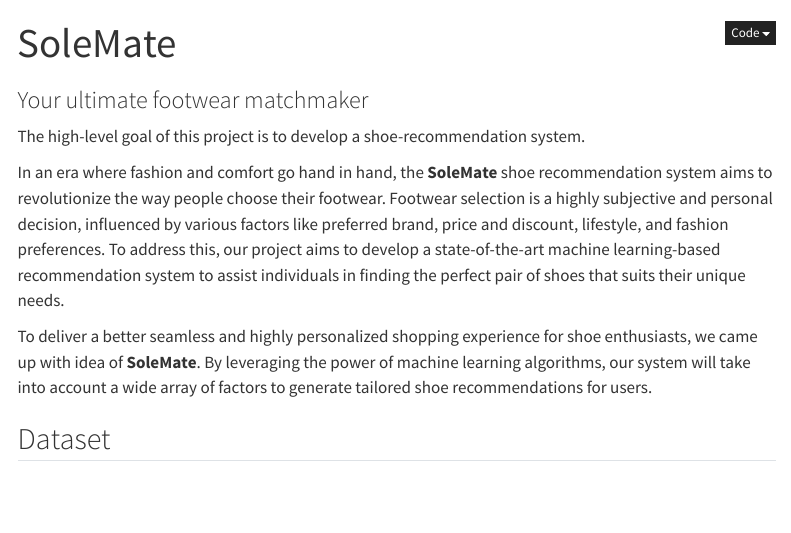
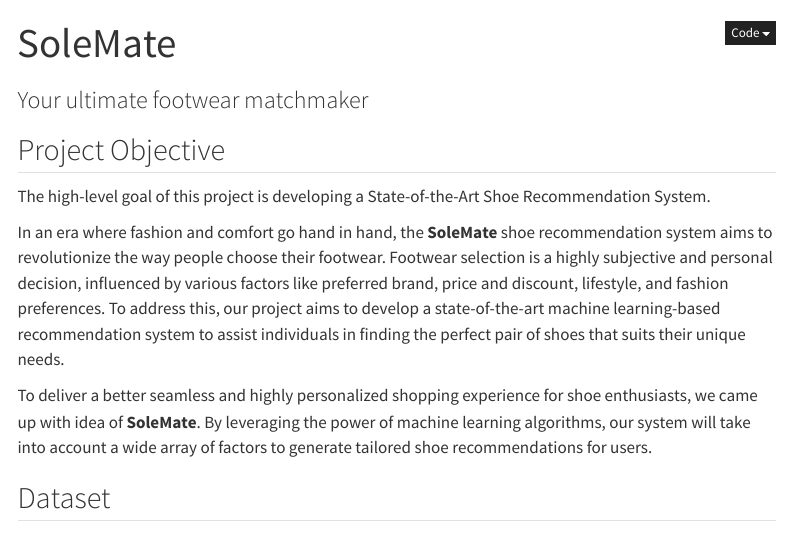
Before and after one commit to INFO-523-Exercises/project-final-MineCrafters, a Quarto document (proposal.qmd): the page in a window 1100 px wide, from its top. Rendered offline with R 4.5, knitr and Pandoc in place of Quarto, with nearby package versions; menus at the side of the page are left out.

Commit message:
Updated the header

```diff
--- a/proposal.qmd
+++ b/proposal.qmd
@@ -6,7 +6,9 @@
 editor: visual
 ---
 
-The high-level goal of this project is to develop a shoe-recommendation system.
+## Project Objective
+
+The high-level goal of this project is developing a State-of-the-Art Shoe Recommendation System.
 
 In an era where fashion and comfort go hand in hand, the **SoleMate** shoe recommendation system aims to revolutionize the way people choose their footwear. Footwear selection is a highly subjective and personal decision, influenced by various factors like preferred brand, price and discount, lifestyle, and fashion preferences. To address this, our project aims to develop a state-of-the-art machine learning-based recommendation system to assist individuals in finding the perfect pair of shoes that suits their unique needs.
 
```
Also changed, not shown: proposal.qmd (4 more changed lines), 3 other files.
